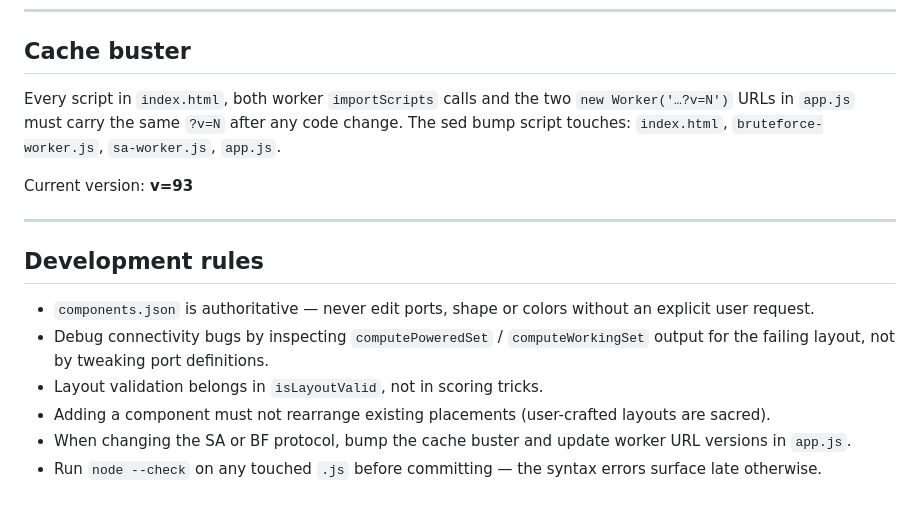
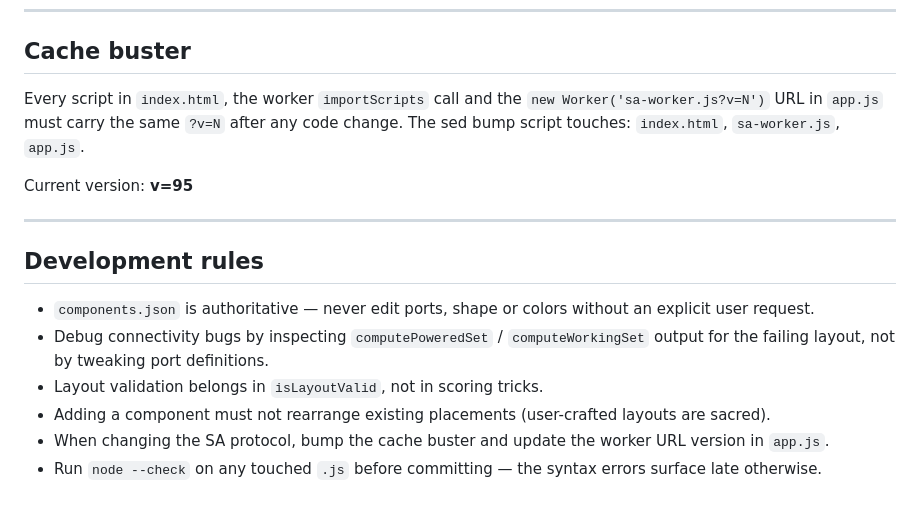
Before and after one commit to Zdendys79/body-grid-planner, a Markdown page: README.md, the part around one of its changes. Drawn GitHub-style.

```diff
--- a/README.md
+++ b/README.md
@@ -109,9 +99,9 @@ For workers that operate on individual S+R (no clusters) `saChainTranslate` / `s
 
 ## Cache buster
 
-Every script in `index.html`, both worker `importScripts` calls and the two `new Worker('…?v=N')` URLs in `app.js` must carry the same `?v=N` after any code change. The sed bump script touches: `index.html`, `bruteforce-worker.js`, `sa-worker.js`, `app.js`.
+Every script in `index.html`, the worker `importScripts` call and the `new Worker('sa-worker.js?v=N')` URL in `app.js` must carry the same `?v=N` after any code change. The sed bump script touches: `index.html`, `sa-worker.js`, `app.js`.
 
-Current version: **v=93**
+Current version: **v=95**
 
 ---
 
@@ -121,5 +111,5 @@ Current version: **v=93**
 - Debug connectivity bugs by inspecting `computePoweredSet` / `computeWorkingSet` output for the failing layout, not by tweaking port definitions.
 - Layout validation belongs in `isLayoutValid`, not in scoring tricks.
 - Adding a component must not rearrange existing placements (user-crafted layouts are sacred).
-- When changing the SA or BF protocol, bump the cache buster and update worker URL versions in `app.js`.
+- When changing the SA protocol, bump the cache buster and update the worker URL version in `app.js`.
 - Run `node --check` on any touched `.js` before committing — the syntax errors surface late otherwise.
```
Also changed, not shown: other parts of README.md (+7 -17 lines), STATUS.md (+9 -11 lines).
